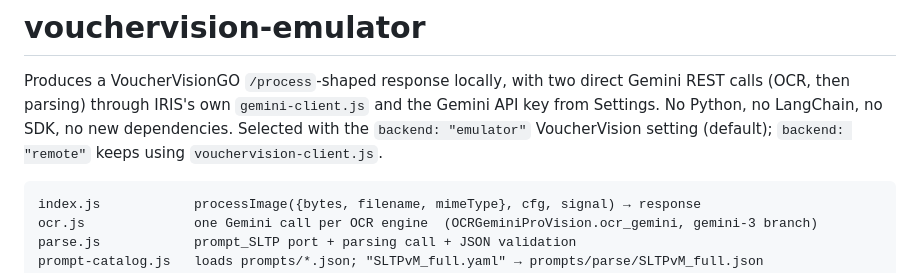
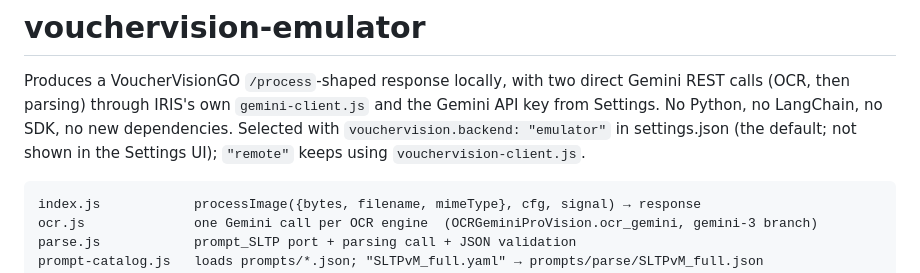
Before and after one commit to nybgvh/IRIS-Electron-Main, a Markdown page: vouchervision-emulator/README.md, the part around the change. Drawn GitHub-style.

````diff
--- a/vouchervision-emulator/README.md
+++ b/vouchervision-emulator/README.md
@@ -3,8 +3,9 @@
 Produces a VoucherVisionGO `/process`-shaped response locally, with two direct
 Gemini REST calls (OCR, then parsing) through IRIS's own `gemini-client.js` and
 the Gemini API key from Settings. No Python, no LangChain, no SDK, no new
-dependencies. Selected with the `backend: "emulator"` VoucherVision setting
-(default); `backend: "remote"` keeps using `vouchervision-client.js`.
+dependencies. Selected with `vouchervision.backend: "emulator"` in settings.json
+(the default; not shown in the Settings UI); `"remote"` keeps using
+`vouchervision-client.js`.
 
 ```
 index.js            processImage({bytes, filename, mimeType}, cfg, signal) → response
````
Also changed, not shown: README.md (+42 -35 lines).
